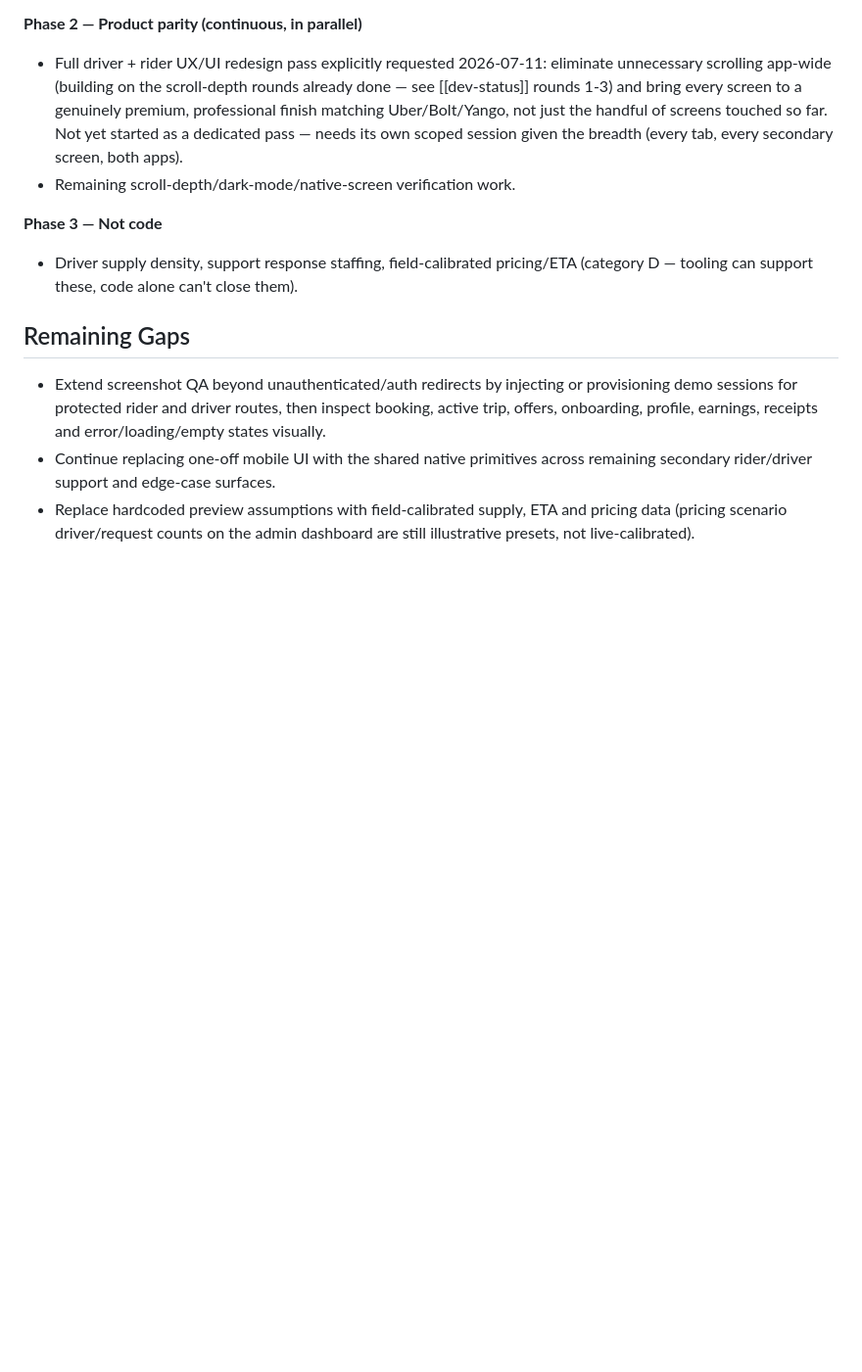
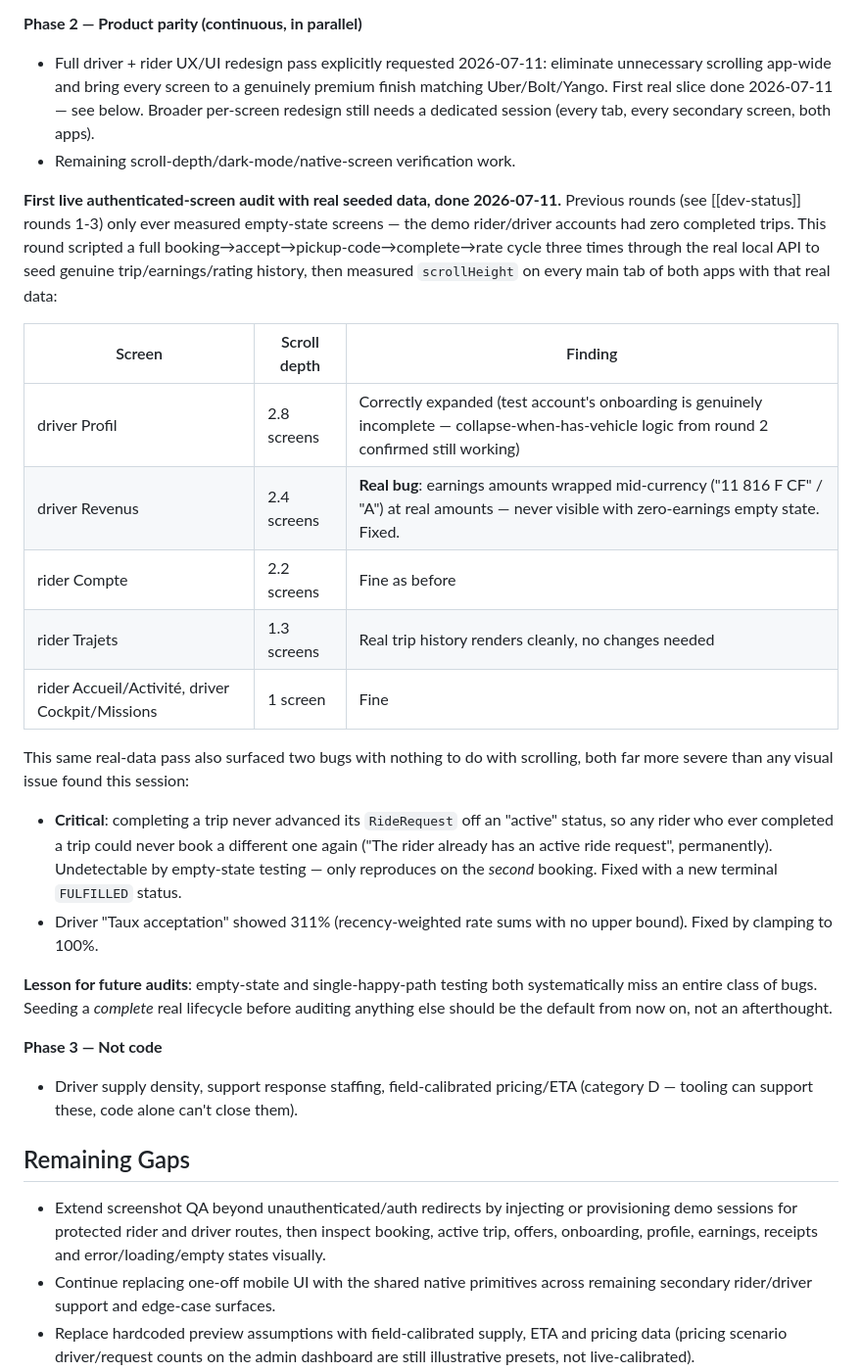
Before and after one commit to Gbangou/orbi, a Markdown page: docs/market-leader-gap-closure-2026-07-07.md, the part around the change. Shown at 98% size. Drawn GitHub-style; blank space fills up the shorter version.

Commit message:
docs: log the first real-data UX audit and its two critical findings
Co-Authored-By: Claude Sonnet 5 <noreply@anthropic.com>

```diff
--- a/docs/market-leader-gap-closure-2026-07-07.md
+++ b/docs/market-leader-gap-closure-2026-07-07.md
@@ -262,13 +262,42 @@ progress (shipping code that "looks closed" but changes nothing measurable).
 
 **Phase 2 — Product parity (continuous, in parallel)**
 - Full driver + rider UX/UI redesign pass explicitly requested 2026-07-11:
-  eliminate unnecessary scrolling app-wide (building on the scroll-depth
-  rounds already done — see [[dev-status]] rounds 1-3) and bring every screen
-  to a genuinely premium, professional finish matching Uber/Bolt/Yango, not
-  just the handful of screens touched so far. Not yet started as a dedicated
-  pass — needs its own scoped session given the breadth (every tab, every
-  secondary screen, both apps).
+  eliminate unnecessary scrolling app-wide and bring every screen to a
+  genuinely premium finish matching Uber/Bolt/Yango. First real slice done
+  2026-07-11 — see below. Broader per-screen redesign still needs a dedicated
+  session (every tab, every secondary screen, both apps).
 - Remaining scroll-depth/dark-mode/native-screen verification work.
+
+**First live authenticated-screen audit with real seeded data, done 2026-07-11.**
+Previous rounds (see [[dev-status]] rounds 1-3) only ever measured empty-state
+screens — the demo rider/driver accounts had zero completed trips. This round
+scripted a full booking→accept→pickup-code→complete→rate cycle three times
+through the real local API to seed genuine trip/earnings/rating history, then
+measured `scrollHeight` on every main tab of both apps with that real data:
+
+| Screen | Scroll depth | Finding |
+|---|---|---|
+| driver Profil | 2.8 screens | Correctly expanded (test account's onboarding is genuinely incomplete — collapse-when-has-vehicle logic from round 2 confirmed still working) |
+| driver Revenus | 2.4 screens | **Real bug**: earnings amounts wrapped mid-currency ("11 816 F CF" / "A") at real amounts — never visible with zero-earnings empty state. Fixed. |
+| rider Compte | 2.2 screens | Fine as before |
+| rider Trajets | 1.3 screens | Real trip history renders cleanly, no changes needed |
+| rider Accueil/Activité, driver Cockpit/Missions | 1 screen | Fine |
+
+This same real-data pass also surfaced two bugs with nothing to do with
+scrolling, both far more severe than any visual issue found this session:
+
+- **Critical**: completing a trip never advanced its `RideRequest` off an
+  "active" status, so any rider who ever completed a trip could never book a
+  different one again ("The rider already has an active ride request",
+  permanently). Undetectable by empty-state testing — only reproduces on the
+  *second* booking. Fixed with a new terminal `FULFILLED` status.
+- Driver "Taux acceptation" showed 311% (recency-weighted rate sums with no
+  upper bound). Fixed by clamping to 100%.
+
+**Lesson for future audits**: empty-state and single-happy-path testing both
+systematically miss an entire class of bugs. Seeding a *complete* real
+lifecycle before auditing anything else should be the default from now on,
+not an afterthought.
 
 **Phase 3 — Not code**
 - Driver supply density, support response staffing, field-calibrated
```
